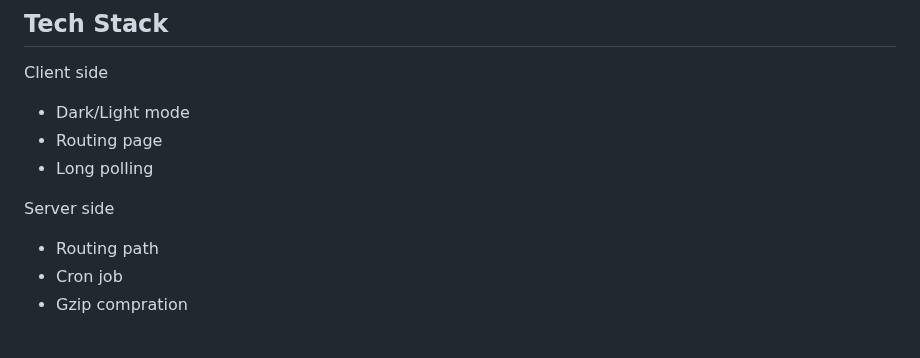
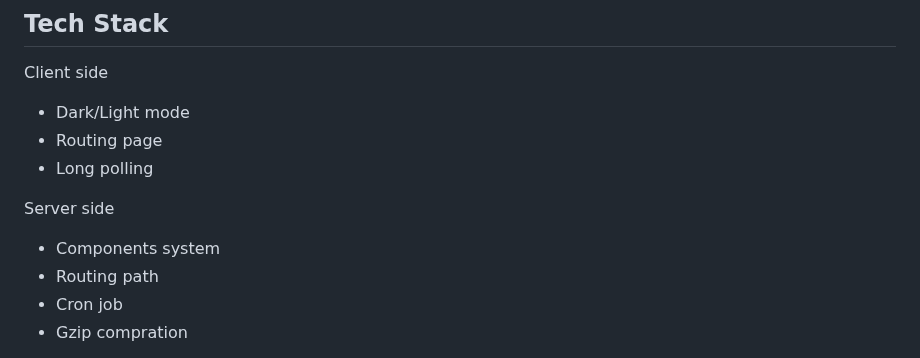
Before and after one commit to salim-mrw/Attacker, a Markdown page: web-page/README.md, the part around the change. Rendered like a GitHub page.

```diff
--- a/web-page/README.md
+++ b/web-page/README.md
@@ -90,6 +90,7 @@ Client side
 
 Server side
 
+- Components system
 - Routing path
 - Cron job
 - Gzip compration
```
